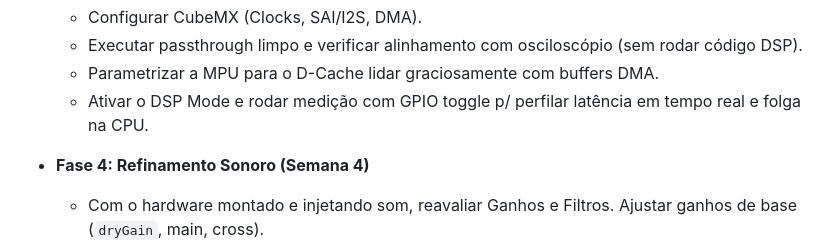
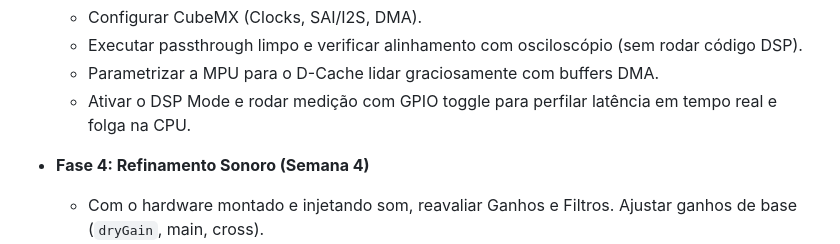
Before and after one commit to ovelhaaa/dimensionH5, a Markdown page: ARCHITECTURE_REVIEW.md, the part around the change. Drawn GitHub-style.

Commit message:
Update ARCHITECTURE_REVIEW.md
Co-authored-by: gemini-code-assist[bot] <176961590+gemini-code-assist[bot]@users.noreply.github.com>

```diff
--- a/ARCHITECTURE_REVIEW.md
+++ b/ARCHITECTURE_REVIEW.md
@@ -87,7 +87,7 @@ dimensionH5/
   - Configurar CubeMX (Clocks, SAI/I2S, DMA).
   - Executar passthrough limpo e verificar alinhamento com osciloscópio (sem rodar código DSP).
   - Parametrizar a MPU para o D-Cache lidar graciosamente com buffers DMA.
-  - Ativar o DSP Mode e rodar medição com GPIO toggle p/ perfilar latência em tempo real e folga na CPU.
+  - Ativar o DSP Mode e rodar medição com GPIO toggle para perfilar latência em tempo real e folga na CPU.
 
 - **Fase 4: Refinamento Sonoro (Semana 4)**
   - Com o hardware montado e injetando som, reavaliar Ganhos e Filtros. Ajustar ganhos de base (`dryGain`, main, cross).
```
